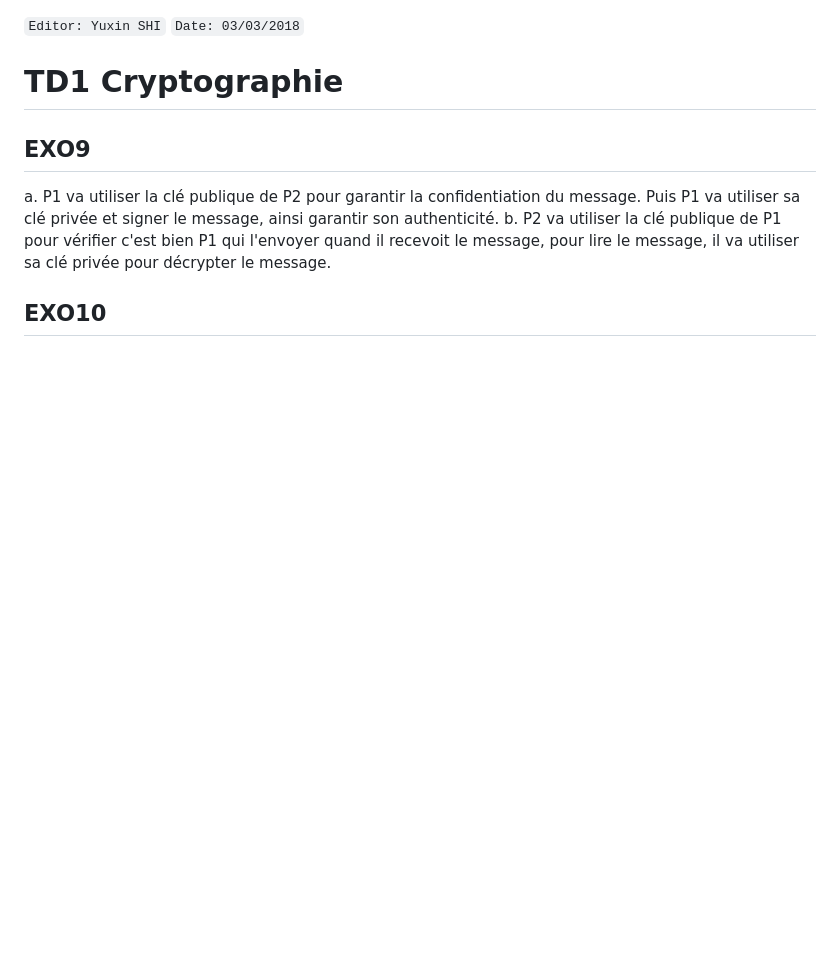
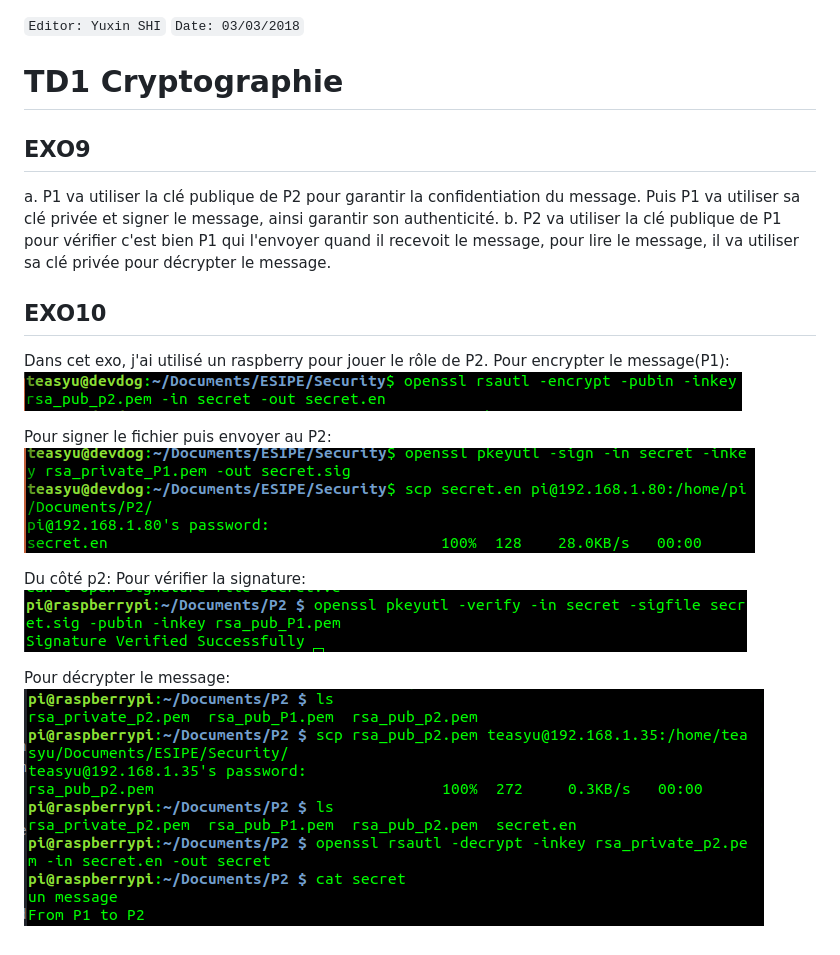
Before and after one commit to yuxinShi02/ESIPE, a Markdown page: Security/compete_rendue1.md, the part around the change. Rendered like a GitHub page; pictures changed too: Security/cr_p1_en.png (added), Security/cr_p1_sig.png (added), Security/cr_p2.png (added); blank space fills up the shorter version.

Commit message:
secu

```diff
--- a/Security/compete_rendue1.md
+++ b/Security/compete_rendue1.md
@@ -6,3 +6,16 @@ a. P1 va utiliser la clé publique de P2 pour garantir la confidentiation du mes
 b. P2 va utiliser la clé publique de P1 pour vérifier c'est bien P1 qui l'envoyer quand il recevoit le message, pour lire le message, il va utiliser sa clé privée pour décrypter le message.
 
 ## EXO10
+Dans cet exo, j'ai utilisé un raspberry pour jouer le rôle de P2.
+Pour encrypter le message(P1):
+![](cr_p1_en.png)
+
+Pour signer le fichier puis envoyer au P2:
+![](cr_p1_sig.png)
+
+Du côté p2:
+Pour vérifier la signature:
+![](cr_p2_verif.png)
+
+Pour décrypter le message:
+![](cr_p2.png)
```
Also changed, not shown: 7 other files.
